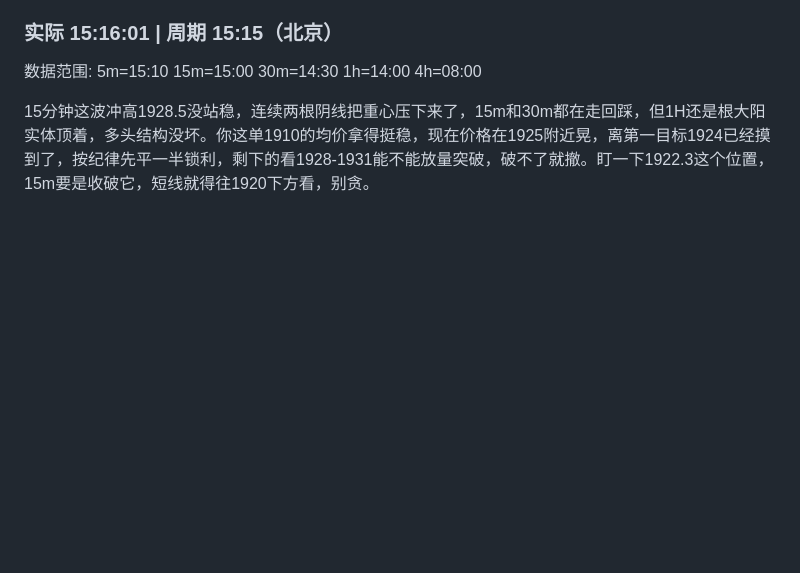
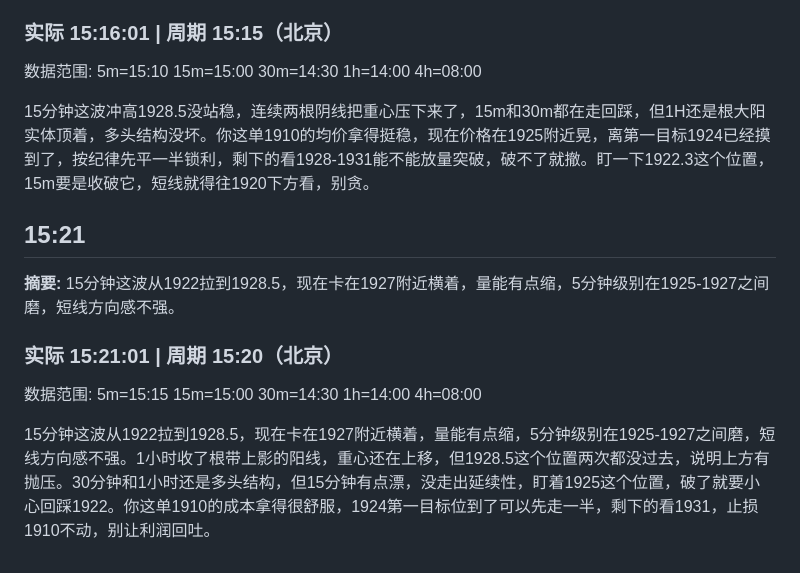
Before and after one commit to feezzz/doge_eth_opinion, a Markdown page: analysis/2026-08-10.md, the part around the change. GitHub-like rendering; blank space fills up the shorter version.

Commit message:
2026-08-10 狗哥分析

```diff
--- a/analysis/2026-08-10.md
+++ b/analysis/2026-08-10.md
@@ -1390,3 +1390,13 @@
 数据范围: 5m=15:10 15m=15:00 30m=14:30 1h=14:00 4h=08:00
 
 15分钟这波冲高1928.5没站稳，连续两根阴线把重心压下来了，15m和30m都在走回踩，但1H还是根大阳实体顶着，多头结构没坏。你这单1910的均价拿得挺稳，现在价格在1925附近晃，离第一目标1924已经摸到了，按纪律先平一半锁利，剩下的看1928-1931能不能放量突破，破不了就撤。盯一下1922.3这个位置，15m要是收破它，短线就得往1920下方看，别贪。
+
+## 15:21
+
+**摘要:** 15分钟这波从1922拉到1928.5，现在卡在1927附近横着，量能有点缩，5分钟级别在1925-1927之间磨，短线方向感不强。
+
+### 实际 15:21:01 | 周期 15:20（北京）
+
+数据范围: 5m=15:15 15m=15:00 30m=14:30 1h=14:00 4h=08:00
+
+15分钟这波从1922拉到1928.5，现在卡在1927附近横着，量能有点缩，5分钟级别在1925-1927之间磨，短线方向感不强。1小时收了根带上影的阳线，重心还在上移，但1928.5这个位置两次都没过去，说明上方有抛压。30分钟和1小时还是多头结构，但15分钟有点漂，没走出延续性，盯着1925这个位置，破了就要小心回踩1922。你这单1910的成本拿得很舒服，1924第一目标位到了可以先走一半，剩下的看1931，止损1910不动，别让利润回吐。
```
